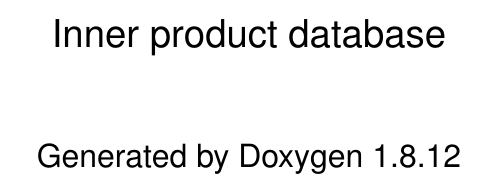
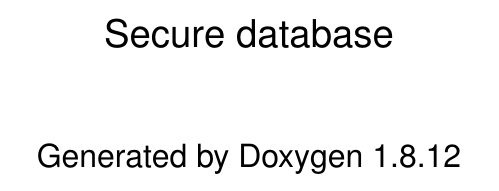
Before and after one commit to massimo299/inner-product-db, a LaTeX book (doc/latex/refman.tex): part of page 1 of 13, cut at the place of the change. Compiled offline with pdfLaTeX.

Commit message:
doc update

```diff
--- a/doc/latex/refman.tex
+++ b/doc/latex/refman.tex
@@ -125,7 +125,7 @@
 \begin{titlepage}
 \vspace*{7cm}
 \begin{center}%
-{\Large Inner product database }\\
+{\Large Secure database }\\
 \vspace*{1cm}
 {\large Generated by Doxygen 1.8.12}\\
 \end{center}
```
Also changed, not shown: README.md, 15 other files.
